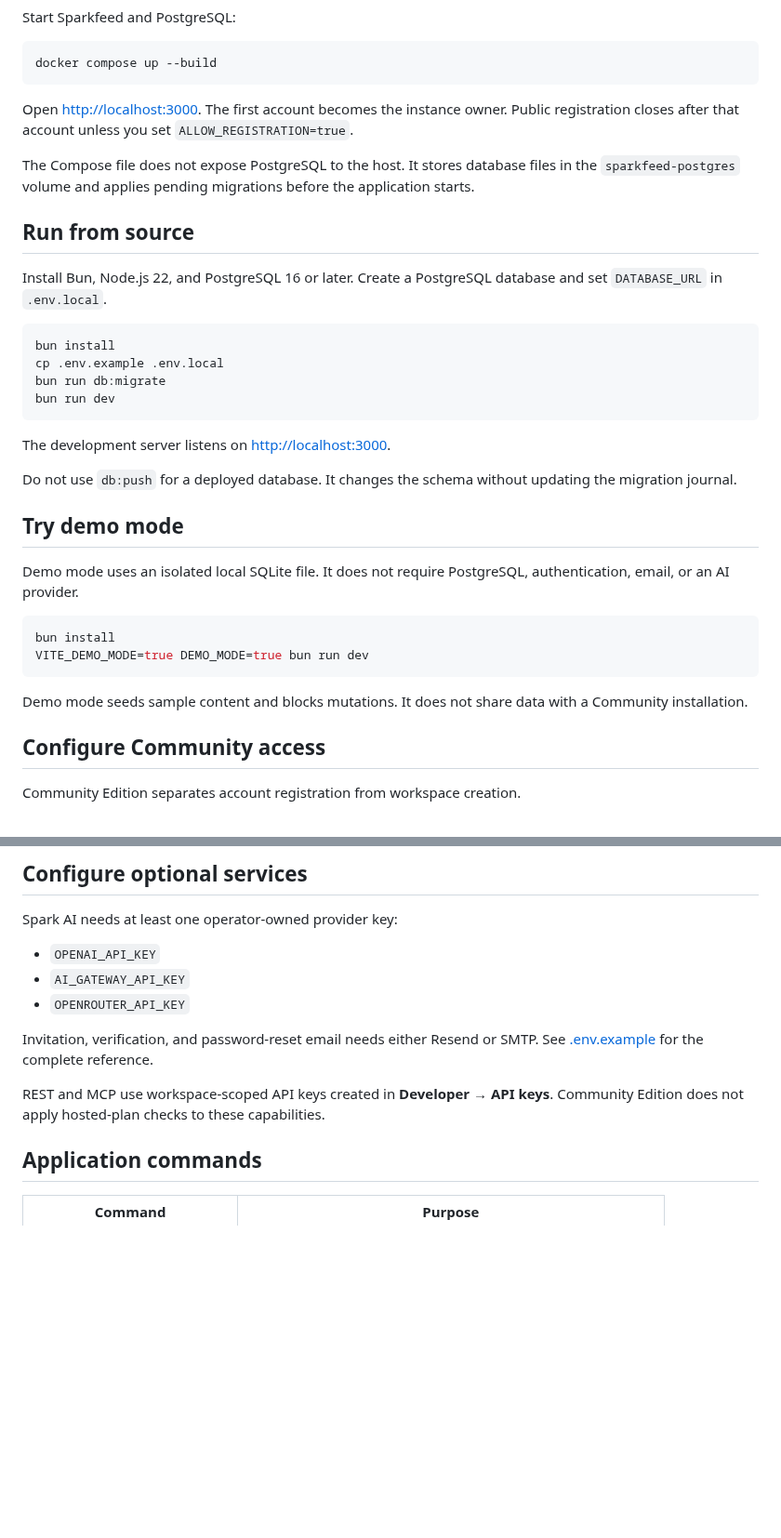
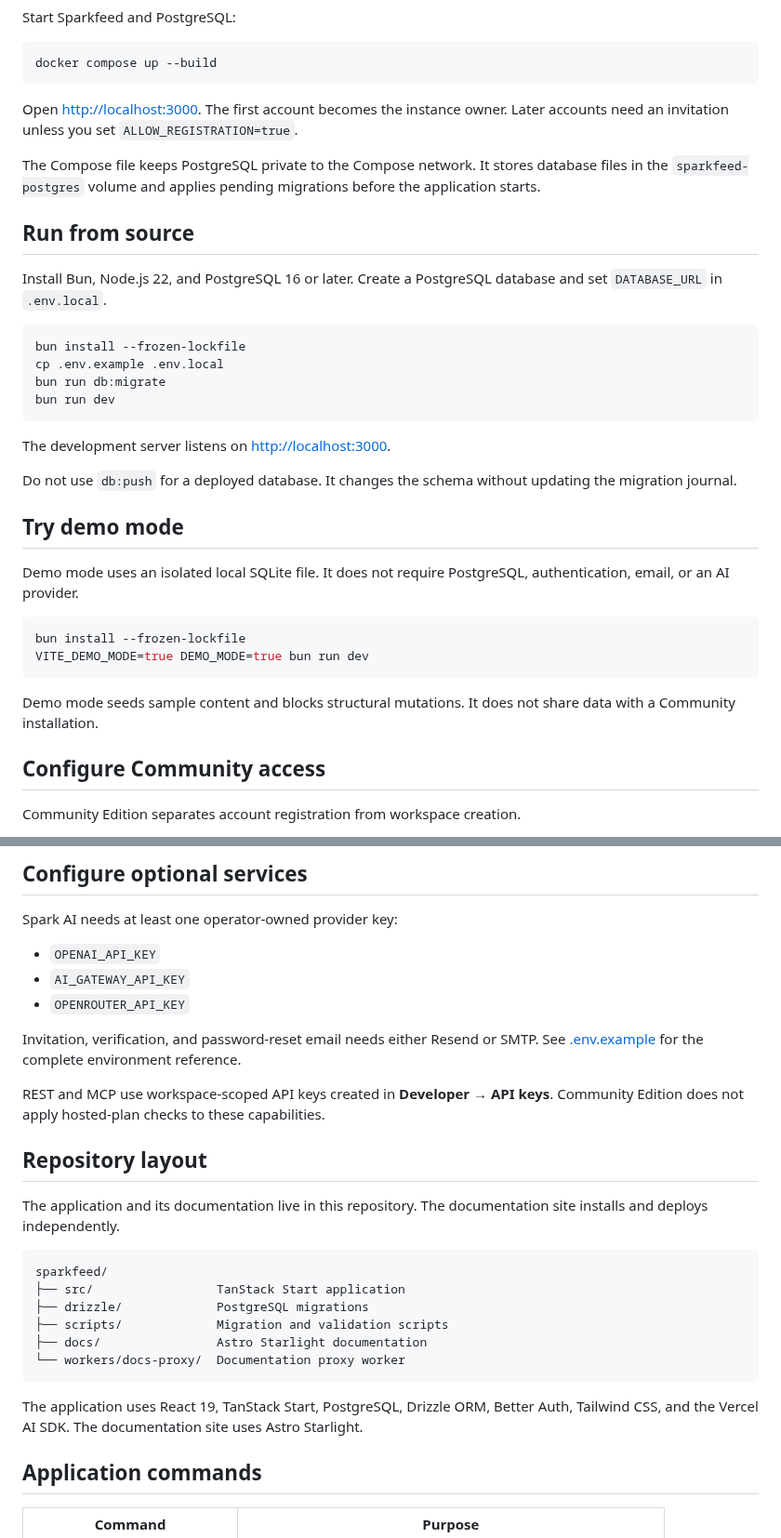
Before and after one commit to Sparkable-dev/sparkfeed, a Markdown page: README.md, 2 parts joined by grey strips. Shown at 93% size. Drawn GitHub-style; blank space fills up the shorter version.

````diff
--- a/README.md
+++ b/README.md
@@ -60,16 +56,16 @@ Start Sparkfeed and PostgreSQL:
 docker compose up --build
 ```
 
-Open [http://localhost:3000](http://localhost:3000). The first account becomes the instance owner. Public registration closes after that account unless you set `ALLOW_REGISTRATION=true`.
+Open [http://localhost:3000](http://localhost:3000). The first account becomes the instance owner. Later accounts need an invitation unless you set `ALLOW_REGISTRATION=true`.
 
-The Compose file does not expose PostgreSQL to the host. It stores database files in the `sparkfeed-postgres` volume and applies pending migrations before the application starts.
+The Compose file keeps PostgreSQL private to the Compose network. It stores database files in the `sparkfeed-postgres` volume and applies pending migrations before the application starts.
 
 ## Run from source
 
 Install Bun, Node.js 22, and PostgreSQL 16 or later. Create a PostgreSQL database and set `DATABASE_URL` in `.env.local`.
 
 ```bash
-bun install
+bun install --frozen-lockfile
 cp .env.example .env.local
 bun run db:migrate
 bun run dev
@@ -84,11 +80,11 @@ Do not use `db:push` for a deployed database. It changes the schema without upda
 Demo mode uses an isolated local SQLite file. It does not require PostgreSQL, authentication, email, or an AI provider.
 
 ```bash
-bun install
+bun install --frozen-lockfile
 VITE_DEMO_MODE=true DEMO_MODE=true bun run dev
 ```
 
-Demo mode seeds sample content and blocks mutations. It does not share data with a Community installation.
+Demo mode seeds sample content and blocks structural mutations. It does not share data with a Community installation.
 
 ## Configure Community access
 
@@ -109,9 +105,24 @@ Spark AI needs at least one operator-owned provider key:
 - `AI_GATEWAY_API_KEY`
 - `OPENROUTER_API_KEY`
 
-Invitation, verification, and password-reset email needs either Resend or SMTP. See [.env.example](./.env.example) for the complete reference.
+Invitation, verification, and password-reset email needs either Resend or SMTP. See [.env.example](./.env.example) for the complete environment reference.
 
 REST and MCP use workspace-scoped API keys created in **Developer → API keys**. Community Edition does not apply hosted-plan checks to these capabilities.
+
+## Repository layout
+
+The application and its documentation live in this repository. The documentation site installs and deploys independently.
+
+```text
+sparkfeed/
+├── src/                 TanStack Start application
+├── drizzle/             PostgreSQL migrations
+├── scripts/             Migration and validation scripts
+├── docs/                Astro Starlight documentation
+└── workers/docs-proxy/  Documentation proxy worker
+```
+
+The application uses React 19, TanStack Start, PostgreSQL, Drizzle ORM, Better Auth, Tailwind CSS, and the Vercel AI SDK. The documentation site uses Astro Starlight.
 
 ## Application commands
 
````
Also changed, not shown: other parts of README.md (+15 -19 lines), .github/assets/sparkfeed-home.jpg (added), 7 other files.
